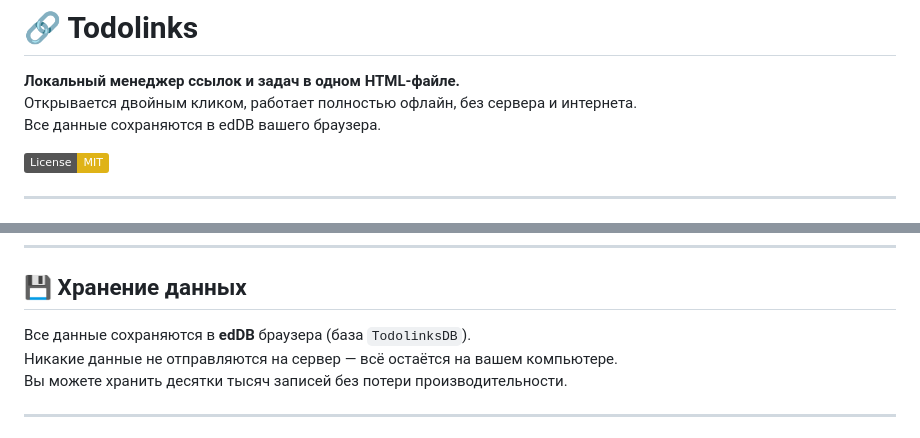
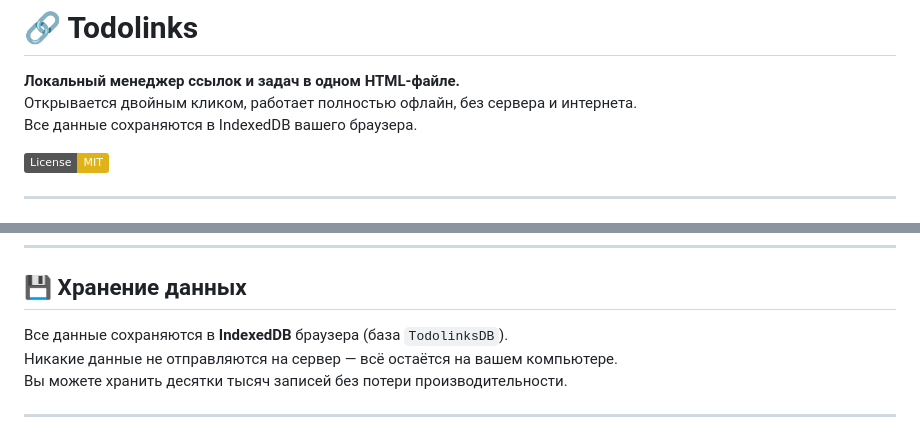
Before and after one commit to MrAiupov/todolinks, a Markdown page: README.md, 2 parts joined by grey strips. Rendered like a GitHub page; badges without logos.

```diff
--- a/README.md
+++ b/README.md
@@ -2,7 +2,7 @@
 
 **Локальный менеджер ссылок и задач в одном HTML-файле.**
 Открывается двойным кликом, работает полностью офлайн, без сервера и интернета.
-Все данные сохраняются в edDB вашего браузера.
+Все данные сохраняются в IndexedDB вашего браузера.
 
 [![License: MIT](https://img.shields.io/badge/License-MIT-yellow.svg)](https://opensource.org/licenses/MIT)
 
@@ -76,7 +76,7 @@
 
 ## 💾 Хранение данных
 
-Все данные сохраняются в **edDB** браузера (база `TodolinksDB`).
+Все данные сохраняются в **IndexedDB** браузера (база `TodolinksDB`).
 Никакие данные не отправляются на сервер — всё остаётся на вашем компьютере.
 Вы можете хранить десятки тысяч записей без потери производительности.
 
```
